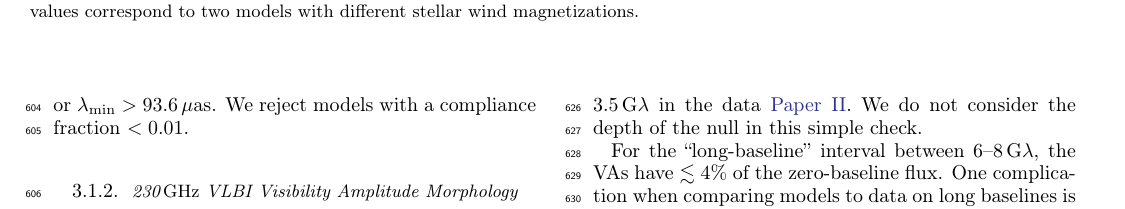
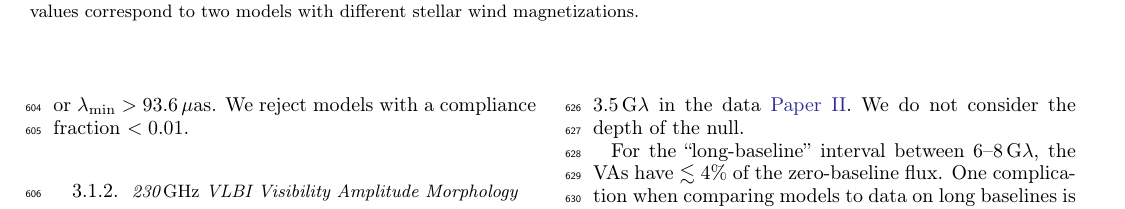
Before and after one commit to rndref/EHT_SGRA5, a LaTeX paper (main.tex, which reads observations.tex): part of page 10 of 96, cut so that both start at the same text. Compiled offline with pdfLaTeX.

Commit message:
Updates from overleaf

```diff
--- a/observations.tex
+++ b/observations.tex
@@ -127,7 +127,7 @@ expected to fluctuate (e.g., \citealt{2018ApJ...856..163M},
 For the ``null location'', the first visibility minima in both the N-S
 and E-W directions occurs between 2.5--3.5\,$\mathrm{G}\lambda$ in the
 data \citetalias{PaperII}.
-We do not consider the depth of the null in this simple check.
+We do not consider the depth of the null.
 
 %% \cfg{best references for scattering?}
 %% \ckc{add Dimitrios and Michael's papers}
```
Also changed, not shown: observations.tex (2 more changed lines).
